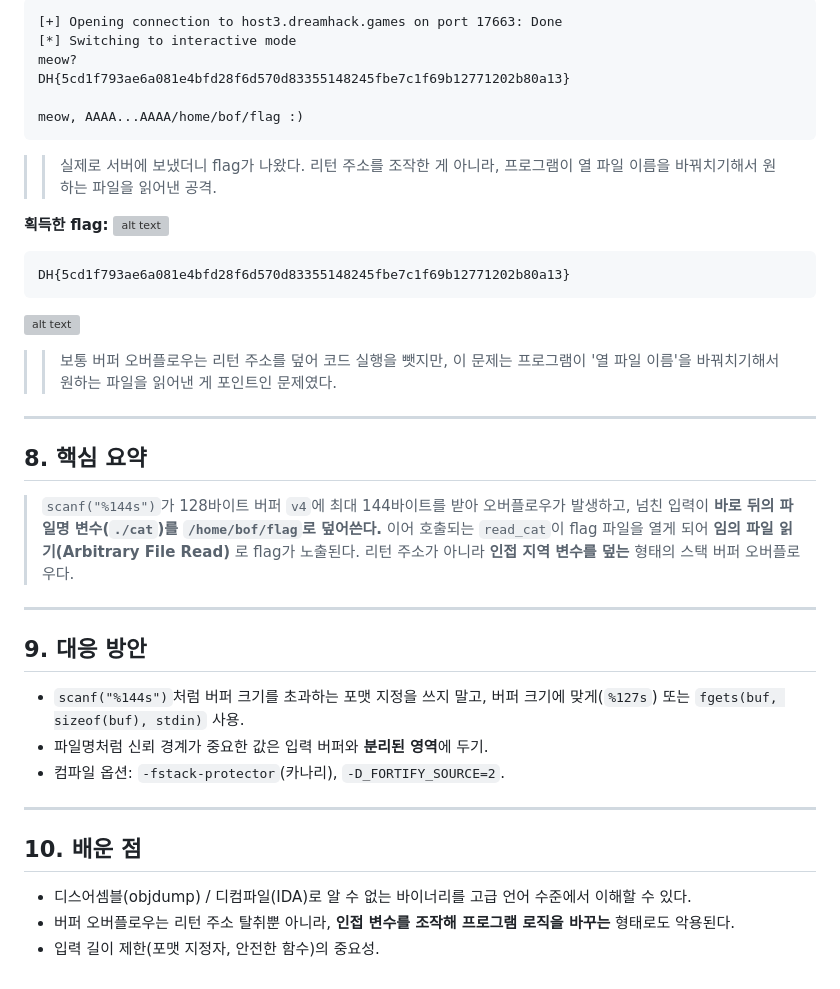
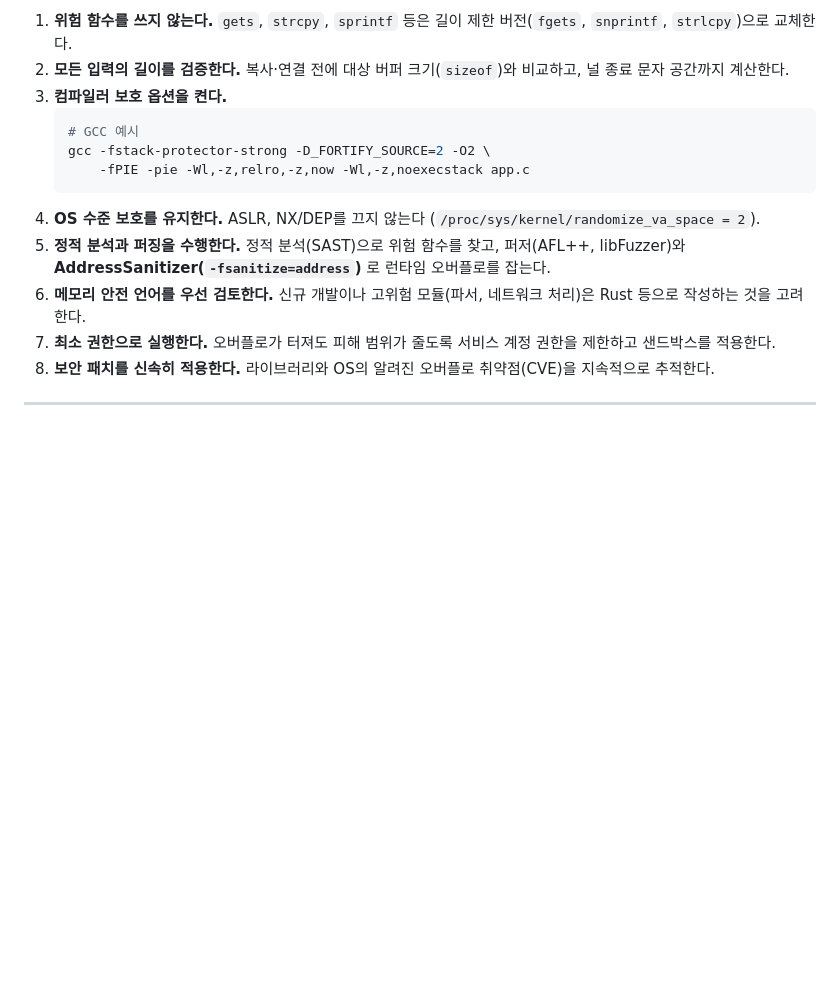
Before and after one commit to DSWU-BackDoor/2026-2-vuln-analysis-study, a Markdown page: Week05/이소라/StackBufferOverflow.md, the part around one of its changes. Rendered like a GitHub page; blank space fills up the shorter version; grey boxes are pictures that could not be loaded.

````diff
--- a/Week05/이소라/StackBufferOverflow.md
+++ b/Week05/이소라/StackBufferOverflow.md
@@ -141,47 +156,16 @@ p.interactive()
 
-```
-[+] Opening connection to host3.dreamhack.games on port 17663: Done
-[*] Switching to interactive mode
-meow?
-DH{5cd1f793ae6a081e4bfd28f6d570d83355148245fbe7c1f69b12771202b80a13}
-
-meow, AAAA...AAAA/home/bof/flag :)
-```
-
-> > 실제로 서버에 보냈더니 flag가 나왔다. 리턴 주소를 조작한 게 아니라, 프로그램이 열 파일 이름을 바꿔치기해서 원하는 파일을 읽어낸 공격.
-
-**획득한 flag:**
-![alt text](image.png)
-
-```
-DH{5cd1f793ae6a081e4bfd28f6d570d83355148245fbe7c1f69b12771202b80a13}
-```
-
-![alt text](image-1.png)
-
-> > 보통 버퍼 오버플로우는 리턴 주소를 덮어 코드 실행을 뺏지만, 이 문제는 프로그램이 '열 파일 이름'을 바꿔치기해서 원하는 파일을 읽어낸 게 포인트인 문제였다.
+1. **위험 함수를 쓰지 않는다.** `gets`, `strcpy`, `sprintf` 등은 길이 제한 버전(`fgets`, `snprintf`, `strlcpy`)으로 교체한다.
+2. **모든 입력의 길이를 검증한다.** 복사·연결 전에 대상 버퍼 크기(`sizeof`)와 비교하고, 널 종료 문자 공간까지 계산한다.
+3. **컴파일러 보호 옵션을 켠다.**
+   ```bash
+   # GCC 예시
+   gcc -fstack-protector-strong -D_FORTIFY_SOURCE=2 -O2 \
+       -fPIE -pie -Wl,-z,relro,-z,now -Wl,-z,noexecstack app.c
+   ```
+4. **OS 수준 보호를 유지한다.** ASLR, NX/DEP를 끄지 않는다 (`/proc/sys/kernel/randomize_va_space = 2`).
+5. **정적 분석과 퍼징을 수행한다.** 정적 분석(SAST)으로 위험 함수를 찾고, 퍼저(AFL++, libFuzzer)와 **AddressSanitizer(`-fsanitize=address`)** 로 런타임 오버플로를 잡는다.
+6. **메모리 안전 언어를 우선 검토한다.** 신규 개발이나 고위험 모듈(파서, 네트워크 처리)은 Rust 등으로 작성하는 것을 고려한다.
+7. **최소 권한으로 실행한다.** 오버플로가 터져도 피해 범위가 줄도록 서비스 계정 권한을 제한하고 샌드박스를 적용한다.
+8. **보안 패치를 신속히 적용한다.** 라이브러리와 OS의 알려진 오버플로 취약점(CVE)을 지속적으로 추적한다.
 
 ---
-
-## 8. 핵심 요약
-
-> `scanf("%144s")`가 128바이트 버퍼 `v4`에 최대 144바이트를 받아 오버플로우가 발생하고,
-> 넘친 입력이 **바로 뒤의 파일명 변수(`./cat`)를 `/home/bof/flag`로 덮어쓴다.**
-> 이어 호출되는 `read_cat`이 flag 파일을 열게 되어 **임의 파일 읽기(Arbitrary File Read)** 로 flag가 노출된다.
-> 리턴 주소가 아니라 **인접 지역 변수를 덮는** 형태의 스택 버퍼 오버플로우다.
-
----
-
-## 9. 대응 방안
-
-- `scanf("%144s")`처럼 버퍼 크기를 초과하는 포맷 지정을 쓰지 말고, 버퍼 크기에 맞게(`%127s`) 또는 `fgets(buf, sizeof(buf), stdin)` 사용.
-- 파일명처럼 신뢰 경계가 중요한 값은 입력 버퍼와 **분리된 영역**에 두기.
-- 컴파일 옵션: `-fstack-protector`(카나리), `-D_FORTIFY_SOURCE=2`.
-
----
-
-## 10. 배운 점
-
-- 디스어셈블(objdump) / 디컴파일(IDA)로 알 수 없는 바이너리를 고급 언어 수준에서 이해할 수 있다.
-- 버퍼 오버플로우는 리턴 주소 탈취뿐 아니라, **인접 변수를 조작해 프로그램 로직을 바꾸는** 형태로도 악용된다.
-- 입력 길이 제한(포맷 지정자, 안전한 함수)의 중요성.
````
Also changed, not shown: other parts of Week05/이소라/StackBufferOverflow.md (+117 -102 lines), 1 other file.
